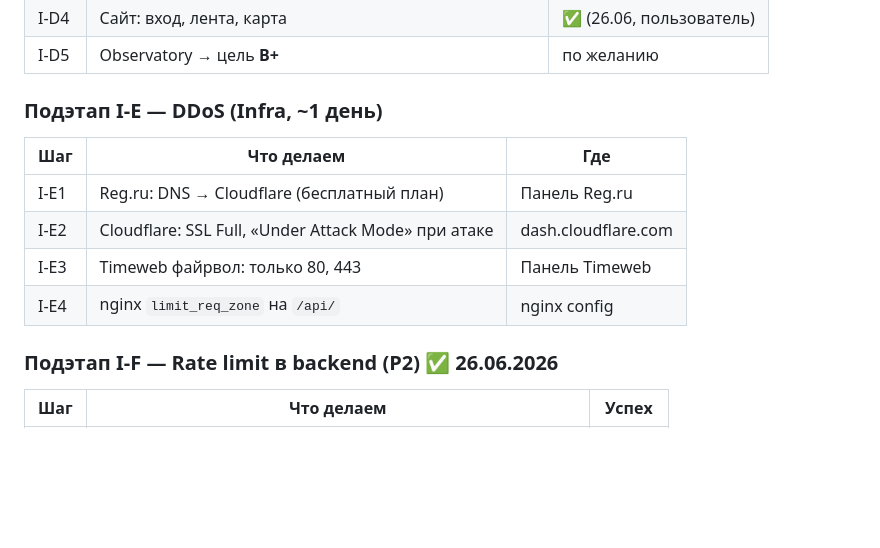
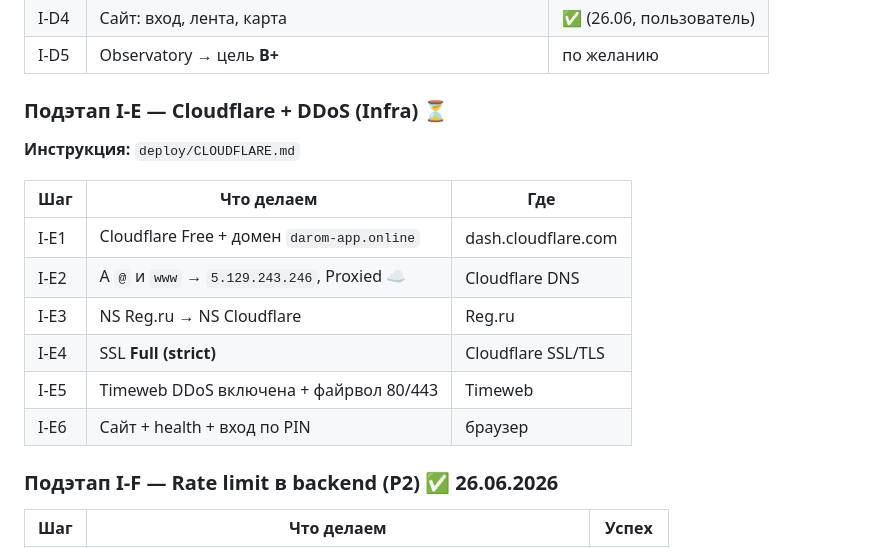
Before and after one commit to egurchenkovwallstreet-sys/darom_app, a Markdown page: docs/PROGRESS.md, the part around the change. Rendered like a GitHub page; blank space fills up the shorter version.

Commit message:
Add Cloudflare setup guide for security stage I-E.
Co-authored-by: Cursor <cursoragent@cursor.com>

```diff
--- a/docs/PROGRESS.md
+++ b/docs/PROGRESS.md
@@ -317,14 +317,18 @@ pm2 logs darom-api --lines 15
 | I-D4 | Сайт: вход, лента, карта | ✅ (26.06, пользователь) |
 | I-D5 | Observatory → цель **B+** | по желанию |
 
-### Подэтап I-E — DDoS (Infra, ~1 день)
+### Подэтап I-E — Cloudflare + DDoS (Infra) ⏳
+
+**Инструкция:** `deploy/CLOUDFLARE.md`
 
 | Шаг | Что делаем | Где |
 |-----|------------|-----|
-| I-E1 | Reg.ru: DNS → Cloudflare (бесплатный план) | Панель Reg.ru |
-| I-E2 | Cloudflare: SSL Full, «Under Attack Mode» при атаке | dash.cloudflare.com |
-| I-E3 | Timeweb файрвол: только 80, 443 | Панель Timeweb |
-| I-E4 | nginx `limit_req_zone` на `/api/` | nginx config |
+| I-E1 | Cloudflare Free + домен `darom-app.online` | dash.cloudflare.com |
+| I-E2 | A `@` и `www` → `5.129.243.246`, Proxied ☁️ | Cloudflare DNS |
+| I-E3 | NS Reg.ru → NS Cloudflare | Reg.ru |
+| I-E4 | SSL **Full (strict)** | Cloudflare SSL/TLS |
+| I-E5 | Timeweb DDoS включена + файрвол 80/443 | Timeweb |
+| I-E6 | Сайт + health + вход по PIN | браузер |
 
 ### Подэтап I-F — Rate limit в backend (P2) ✅ 26.06.2026
 
```
Also changed, not shown: deploy/CLOUDFLARE.md (added, +145 -0 lines).
